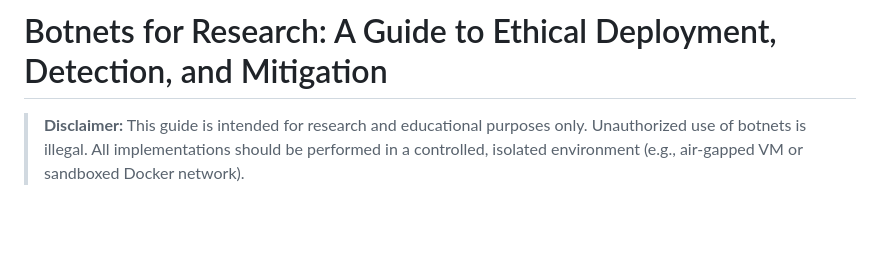
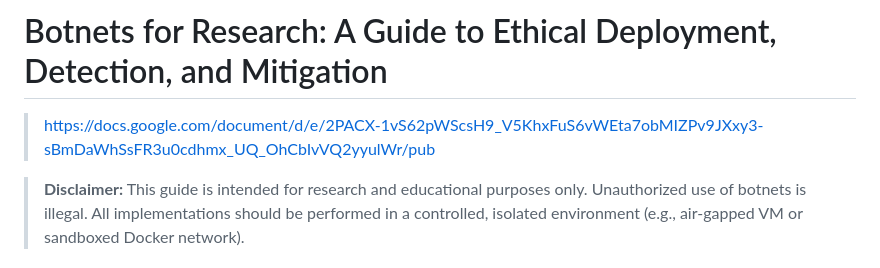
Before and after one commit to UDogg/Eng202C, a Markdown page: miniessay.md, the part around the change. Drawn GitHub-style; blank space fills up the shorter version.

```diff
--- a/miniessay.md
+++ b/miniessay.md
@@ -1,4 +1,6 @@
 # Botnets for Research: A Guide to Ethical Deployment, Detection, and Mitigation
+
+> https://docs.google.com/document/d/e/2PACX-1vS62pWScsH9_V5KhxFuS6vWEta7obMIZPv9JXxy3-sBmDaWhSsFR3u0cdhmx_UQ_OhCbIvVQ2yyulWr/pub
 
 > **Disclaimer:** This guide is intended for research and educational purposes only. Unauthorized use of botnets is illegal. All implementations should be performed in a controlled, isolated environment (e.g., air-gapped VM or sandboxed Docker network).
 
```
